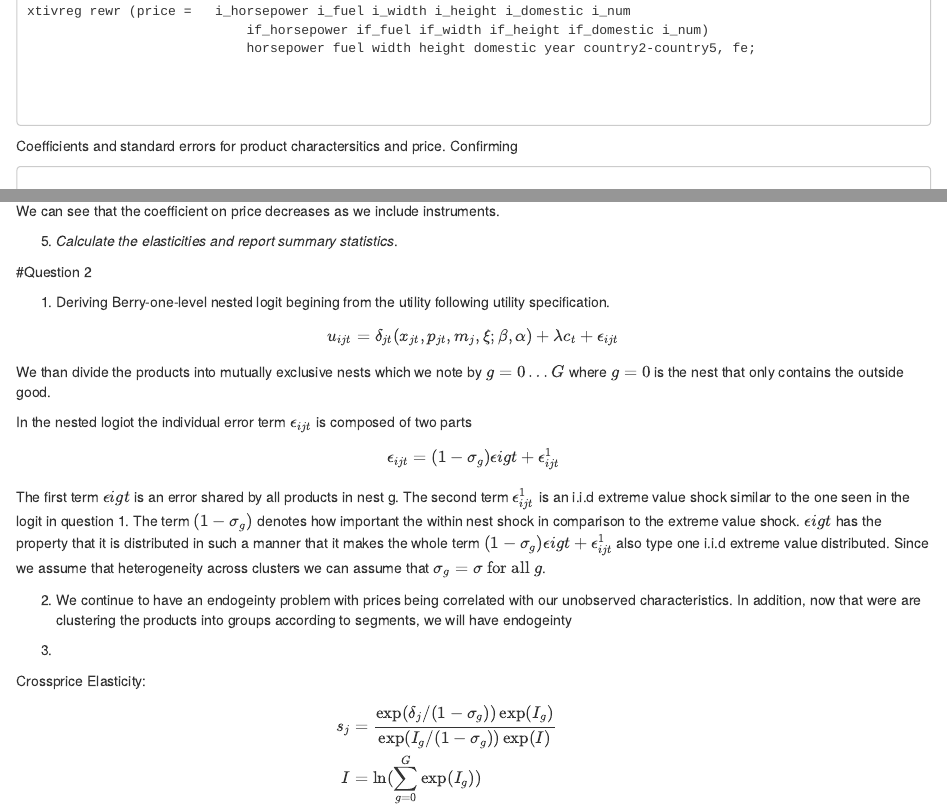
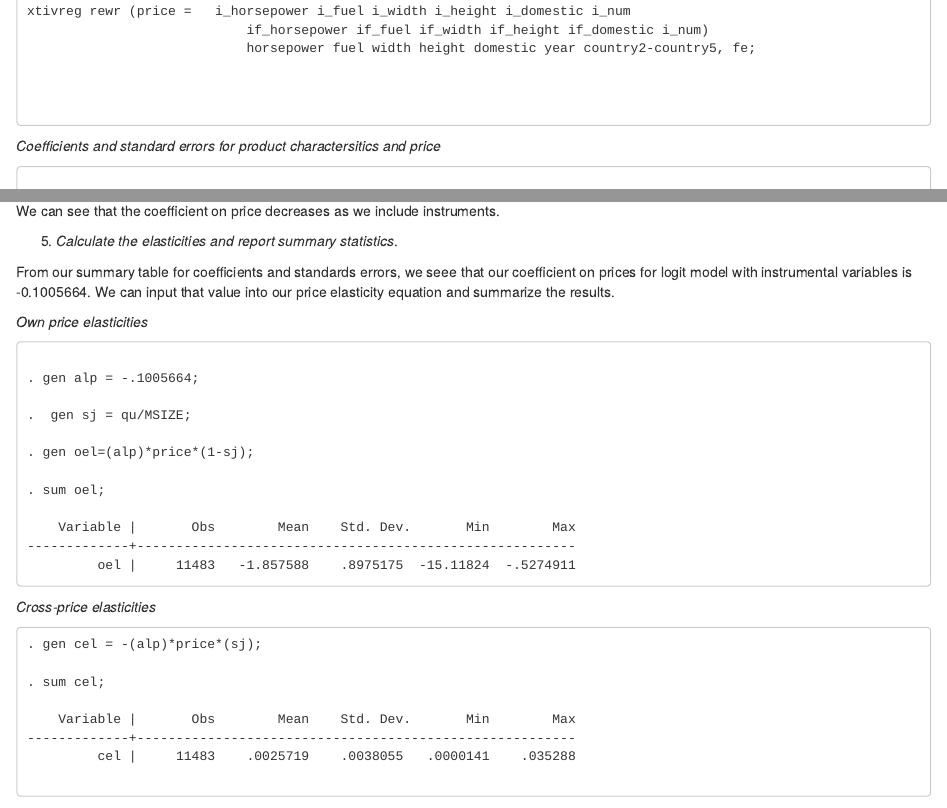
Before and after one commit to VladSmiljanic/IO-Assign-3, an R Markdown document (IO Assign 3.Rmd): the page in a window 1100 px wide, from 3650 px down, and a second part further down, joined at a grey line. Rendered offline with R 4.5, knitr and Pandoc, with nearby package versions.

Commit message:
Added 1.5 numbers

````diff
--- a/IO Assign 3.Rmd
+++ b/IO Assign 3.Rmd
@@ -168,7 +168,8 @@ xtivreg rewr (price = 	i_horsepower i_fuel i_width i_height i_domestic i_num
 
 
 ```
-Coefficients and standard errors for product charactersitics and price. Confirming
+
+*Coefficients and standard errors for product charactersitics and price*
 
 ```{}
 
@@ -254,11 +255,42 @@ Instruments:    horsepower fuel width height domestic year country2 country3
 
 ```
 
+
 We can see that the coefficient on price decreases as we include instruments.
 
 5. *Calculate the elasticities and report summary statistics*.
 
+From our summary table for coefficients and standards errors, we seee that our coefficient on prices for logit model with instrumental variables is -0.1005664. We can input that value into our price elasticity equation and summarize the results.
 
+*Own price elasticities*
+```{}
+
+. gen alp = -.1005664;
+
+.  gen sj = qu/MSIZE;
+
+. gen oel=(alp)*price*(1-sj);
+
+. sum oel;
+
+    Variable |       Obs        Mean    Std. Dev.       Min        Max
+-------------+--------------------------------------------------------
+         oel |     11483   -1.857588    .8975175  -15.11824  -.5274911
+
+```
+
+*Cross-price elasticities*
+```{}
+. gen cel = -(alp)*price*(sj);
+
+. sum cel;
+
+    Variable |       Obs        Mean    Std. Dev.       Min        Max
+-------------+--------------------------------------------------------
+         cel |     11483    .0025719    .0038055   .0000141    .035288
+
+
+```
 
 #Question 2
 
````
